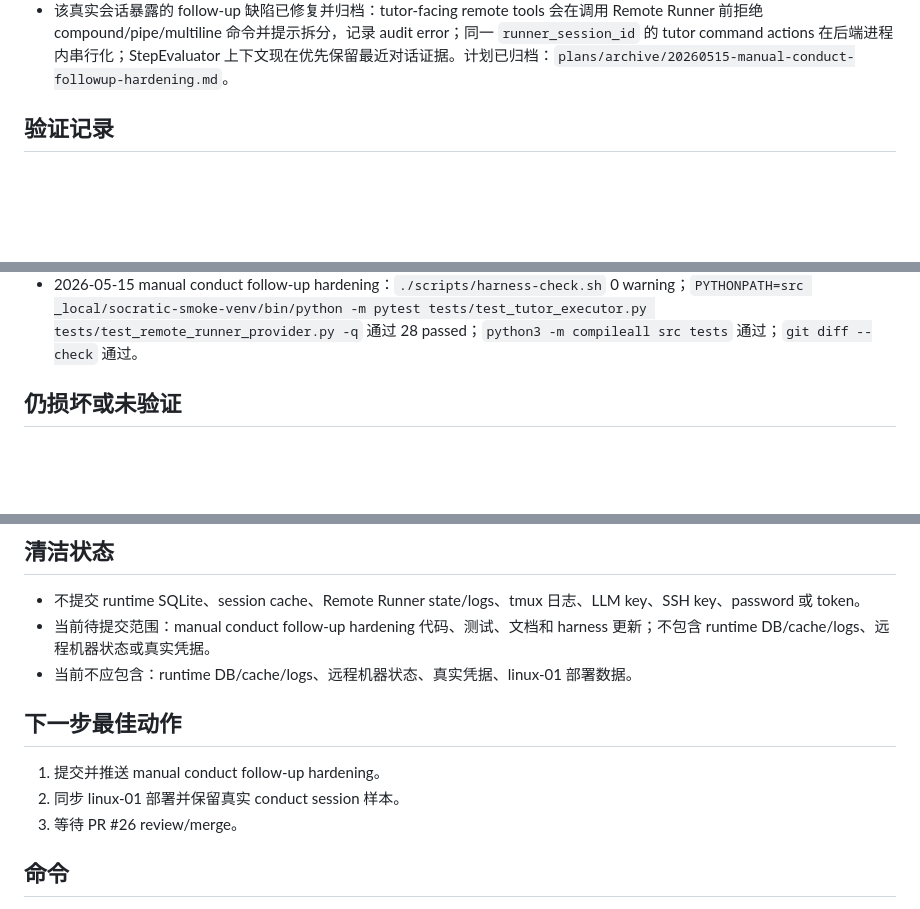
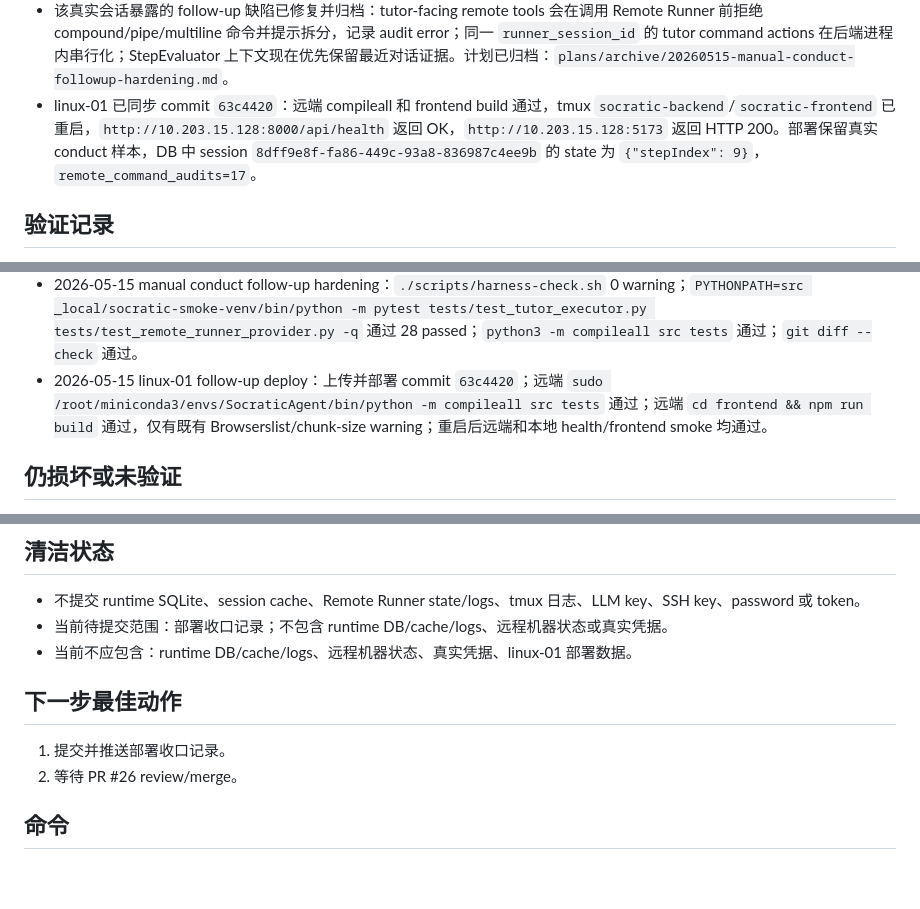
Before and after one commit to ElysiaFollower/socratic-agent-generator, a Markdown page: harness/session-handoff.md, 3 parts joined by grey strips. Rendered like a GitHub page; blank space fills up the shorter version.

```diff
--- a/harness/session-handoff.md
+++ b/harness/session-handoff.md
@@ -45,6 +45,7 @@
 - Tutor 远程命令风格修正已完成：已创建 SEEDRunner issue `https://github.com/ElysiaFollower/SEEDRunner/issues/7` 追踪 compound command 支持/契约；Socratic runtime contract 现在要求 tutor 优先单条远程命令、多个观察拆分多次调用、policy 拒绝后用更小的 policy-compliant 命令恢复。计划已归档：`plans/archive/20260515-remote-command-style.md`。
 - 2026-05-15 已按产品北极星在 linux-01 清理旧 session 后完成一轮真实 Sniffing/Spoofing conduct，并保留样本数据：session `8dff9e8f-fa86-449c-93a8-836987c4ee9b`，最终 `stepIndex=9,totalSteps=9,isFinished=true`，artifact 位于 `/home/ely/deploy/socratic-live/logs/manual-conduct-sniffing-spoofing-20260515-consolidated.json`。
 - 该真实会话暴露的 follow-up 缺陷已修复并归档：tutor-facing remote tools 会在调用 Remote Runner 前拒绝 compound/pipe/multiline 命令并提示拆分，记录 audit error；同一 `runner_session_id` 的 tutor command actions 在后端进程内串行化；StepEvaluator 上下文现在优先保留最近对话证据。计划已归档：`plans/archive/20260515-manual-conduct-followup-hardening.md`。
+- linux-01 已同步 commit `63c4420`：远端 compileall 和 frontend build 通过，tmux `socratic-backend`/`socratic-frontend` 已重启，`http://10.203.15.128:8000/api/health` 返回 OK，`http://10.203.15.128:5173` 返回 HTTP 200。部署保留真实 conduct 样本，DB 中 session `8dff9e8f-fa86-449c-93a8-836987c4ee9b` 的 state 为 `{"stepIndex": 9}`，`remote_command_audits=17`。
 
 ## 验证记录
 
@@ -71,6 +72,7 @@
 - 2026-05-14 linux-01 shell panel usability deploy：上传 `4149d61` archive；部署脚本先删除新包空 `data/` 再复制旧 `data/`；远端 DB users count=3；远端 compileall 和 frontend build 通过；前后端重启后本地与远端 health/frontend 验证通过；`demo/admin` 登录验证通过。
 - 2026-05-15 remote command style：`PYTHONPATH=src _local/socratic-smoke-venv/bin/python -m pytest tests/test_tutor_executor.py -q` 通过 5 passed；`python3 -m compileall src tests` 通过；`./scripts/harness-check.sh` 0 warning；`git diff --check` 通过。
 - 2026-05-15 manual conduct follow-up hardening：`./scripts/harness-check.sh` 0 warning；`PYTHONPATH=src _local/socratic-smoke-venv/bin/python -m pytest tests/test_tutor_executor.py tests/test_remote_runner_provider.py -q` 通过 28 passed；`python3 -m compileall src tests` 通过；`git diff --check` 通过。
+- 2026-05-15 linux-01 follow-up deploy：上传并部署 commit `63c4420`；远端 `sudo /root/miniconda3/envs/SocraticAgent/bin/python -m compileall src tests` 通过；远端 `cd frontend && npm run build` 通过，仅有既有 Browserslist/chunk-size warning；重启后远端和本地 health/frontend smoke 均通过。
 
 ## 仍损坏或未验证
 
@@ -98,14 +100,13 @@
 ## 清洁状态
 
 - 不提交 runtime SQLite、session cache、Remote Runner state/logs、tmux 日志、LLM key、SSH key、password 或 token。
-- 当前待提交范围：manual conduct follow-up hardening 代码、测试、文档和 harness 更新；不包含 runtime DB/cache/logs、远程机器状态或真实凭据。
+- 当前待提交范围：部署收口记录；不包含 runtime DB/cache/logs、远程机器状态或真实凭据。
 - 当前不应包含：runtime DB/cache/logs、远程机器状态、真实凭据、linux-01 部署数据。
 
 ## 下一步最佳动作
 
-1. 提交并推送 manual conduct follow-up hardening。
-2. 同步 linux-01 部署并保留真实 conduct session 样本。
-3. 等待 PR #26 review/merge。
+1. 提交并推送部署收口记录。
+2. 等待 PR #26 review/merge。
 
 ## 命令
 
```
Also changed, not shown: harness/progress.md (+10 -2 lines).
